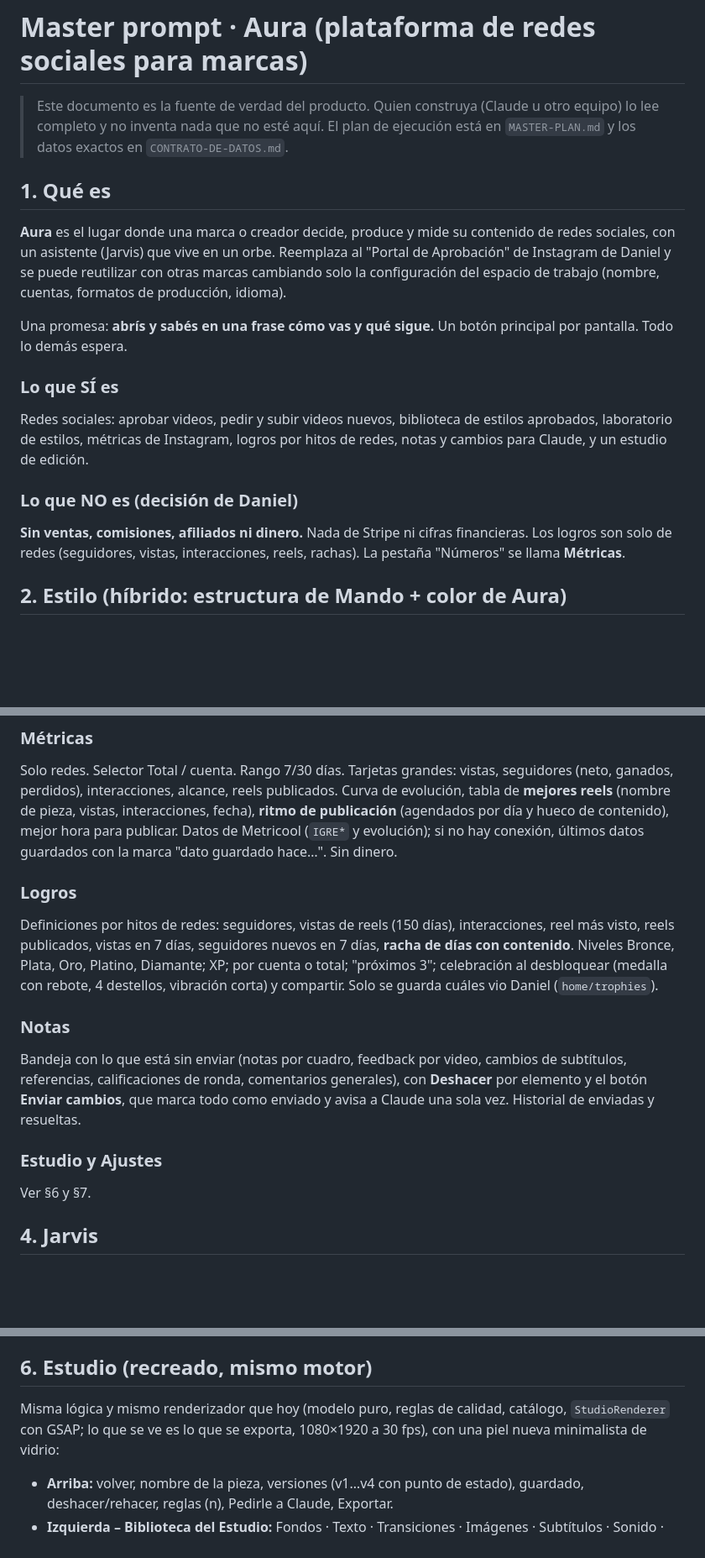
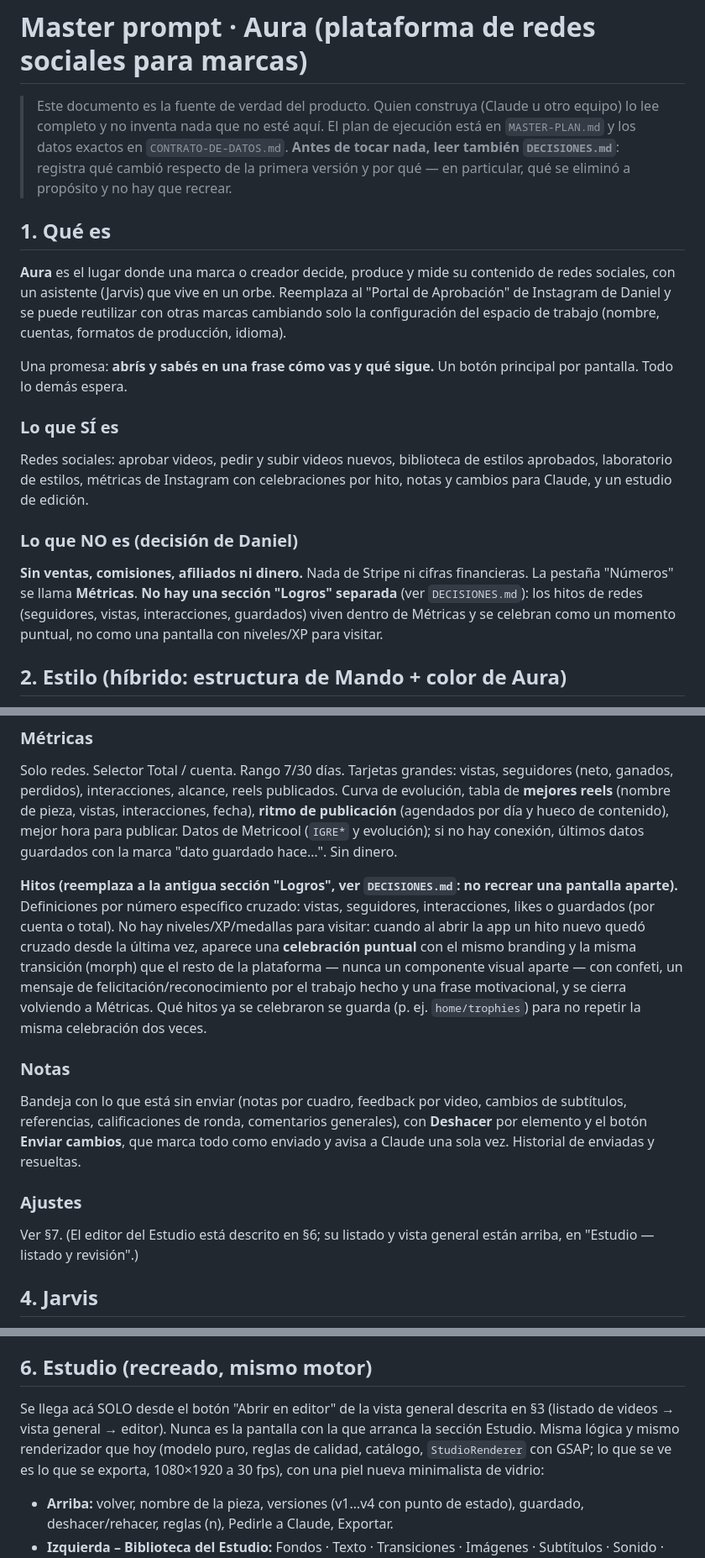
Before and after one commit to barahonadaniel028-ops/ktaffiliate, a Markdown page: plataforma/MASTER-PROMPT.md, 3 parts joined by grey strips. Shown at 84% size. Drawn GitHub-style; blank space fills up the shorter version.

```diff
--- a/plataforma/MASTER-PROMPT.md
+++ b/plataforma/MASTER-PROMPT.md
@@ -1,6 +1,6 @@
 # Master prompt · Aura (plataforma de redes sociales para marcas)
 
-> Este documento es la fuente de verdad del producto. Quien construya (Claude u otro equipo) lo lee completo y no inventa nada que no esté aquí. El plan de ejecución está en `MASTER-PLAN.md` y los datos exactos en `CONTRATO-DE-DATOS.md`.
+> Este documento es la fuente de verdad del producto. Quien construya (Claude u otro equipo) lo lee completo y no inventa nada que no esté aquí. El plan de ejecución está en `MASTER-PLAN.md` y los datos exactos en `CONTRATO-DE-DATOS.md`. **Antes de tocar nada, leer también `DECISIONES.md`**: registra qué cambió respecto de la primera versión y por qué — en particular, qué se eliminó a propósito y no hay que recrear.
 
 ## 1. Qué es
 
@@ -9,10 +9,10 @@
 Una promesa: **abrís y sabés en una frase cómo vas y qué sigue.** Un botón principal por pantalla. Todo lo demás espera.
 
 ### Lo que SÍ es
-Redes sociales: aprobar videos, pedir y subir videos nuevos, biblioteca de estilos aprobados, laboratorio de estilos, métricas de Instagram, logros por hitos de redes, notas y cambios para Claude, y un estudio de edición.
+Redes sociales: aprobar videos, pedir y subir videos nuevos, biblioteca de estilos aprobados, laboratorio de estilos, métricas de Instagram con celebraciones por hito, notas y cambios para Claude, y un estudio de edición.
 
 ### Lo que NO es (decisión de Daniel)
-**Sin ventas, comisiones, afiliados ni dinero.** Nada de Stripe ni cifras financieras. Los logros son solo de redes (seguidores, vistas, interacciones, reels, rachas). La pestaña "Números" se llama **Métricas**.
+**Sin ventas, comisiones, afiliados ni dinero.** Nada de Stripe ni cifras financieras. La pestaña "Números" se llama **Métricas**. **No hay una sección "Logros" separada** (ver `DECISIONES.md`): los hitos de redes (seguidores, vistas, interacciones, guardados) viven dentro de Métricas y se celebran como un momento puntual, no como una pantalla con niveles/XP para visitar.
 
 ## 2. Estilo (híbrido: estructura de Mando + color de Aura)
 
@@ -68,14 +70,13 @@ Tres pestañas: **Ronda** (tarjetas con demo animada; Me gusta / Quizás / No co
 ### Métricas
 Solo redes. Selector Total / cuenta. Rango 7/30 días. Tarjetas grandes: vistas, seguidores (neto, ganados, perdidos), interacciones, alcance, reels publicados. Curva de evolución, tabla de **mejores reels** (nombre de pieza, vistas, interacciones, fecha), **ritmo de publicación** (agendados por día y hueco de contenido), mejor hora para publicar. Datos de Metricool (`IGRE*` y evolución); si no hay conexión, últimos datos guardados con la marca "dato guardado hace…". Sin dinero.
 
-### Logros
-Definiciones por hitos de redes: seguidores, vistas de reels (150 días), interacciones, reel más visto, reels publicados, vistas en 7 días, seguidores nuevos en 7 días, **racha de días con contenido**. Niveles Bronce, Plata, Oro, Platino, Diamante; XP; por cuenta o total; "próximos 3"; celebración al desbloquear (medalla con rebote, 4 destellos, vibración corta) y compartir. Solo se guarda cuáles vio Daniel (`home/trophies`).
+**Hitos (reemplaza a la antigua sección "Logros", ver `DECISIONES.md`: no recrear una pantalla aparte).** Definiciones por número específico cruzado: vistas, seguidores, interacciones, likes o guardados (por cuenta o total). No hay niveles/XP/medallas para visitar: cuando al abrir la app un hito nuevo quedó cruzado desde la última vez, aparece una **celebración puntual** con el mismo branding y la misma transición (morph) que el resto de la plataforma — nunca un componente visual aparte — con confeti, un mensaje de felicitación/reconocimiento por el trabajo hecho y una frase motivacional, y se cierra volviendo a Métricas. Qué hitos ya se celebraron se guarda (p. ej. `home/trophies`) para no repetir la misma celebración dos veces.
 
 ### Notas
 Bandeja con lo que está sin enviar (notas por cuadro, feedback por video, cambios de subtítulos, referencias, calificaciones de ronda, comentarios generales), con **Deshacer** por elemento y el botón **Enviar cambios**, que marca todo como enviado y avisa a Claude una sola vez. Historial de enviadas y resueltas.
 
-### Estudio y Ajustes
-Ver §6 y §7.
+### Ajustes
+Ver §7. (El editor del Estudio está descrito en §6; su listado y vista general están arriba, en "Estudio — listado y revisión".)
 
 ## 4. Jarvis
 
@@ -92,7 +93,7 @@ La interfaz habla con un **adaptador** (Claude real / memoria de demostración /
 
 ## 6. Estudio (recreado, mismo motor)
 
-Misma lógica y mismo renderizador que hoy (modelo puro, reglas de calidad, catálogo, `StudioRenderer` con GSAP; lo que se ve es lo que se exporta, 1080×1920 a 30 fps), con una piel nueva minimalista de vidrio:
+Se llega acá SOLO desde el botón "Abrir en editor" de la vista general descrita en §3 (listado de videos → vista general → editor). Nunca es la pantalla con la que arranca la sección Estudio. Misma lógica y mismo renderizador que hoy (modelo puro, reglas de calidad, catálogo, `StudioRenderer` con GSAP; lo que se ve es lo que se exporta, 1080×1920 a 30 fps), con una piel nueva minimalista de vidrio:
 - **Arriba:** volver, nombre de la pieza, versiones (v1…v4 con punto de estado), guardado, deshacer/rehacer, reglas (n), Pedirle a Claude, Exportar.
 - **Izquierda – Biblioteca del Estudio:** Fondos · Texto · Transiciones · Imágenes · Subtítulos · Sonido · Estilos. Un toque agrega al cursor.
 - **Centro:** teléfono con el video, selección en el cuadro (arrastrar texto/medios), zona segura, play/pausa, barra, código de tiempo, silenciar.
```
Also changed, not shown: other parts of plataforma/MASTER-PROMPT.md (+10 -8 lines), plataforma/DECISIONES.md (added, +51 -0 lines), plataforma/MASTER-PLAN.md (+2 -0 lines).
